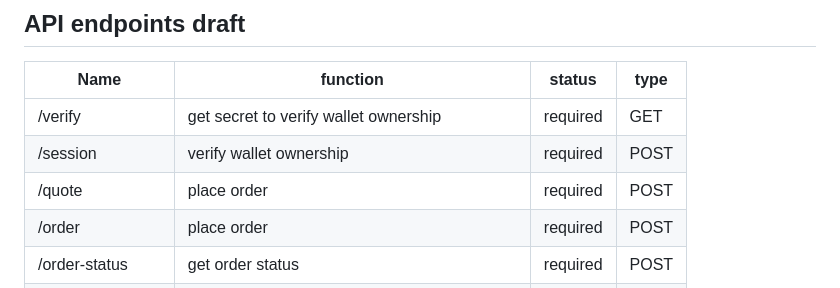
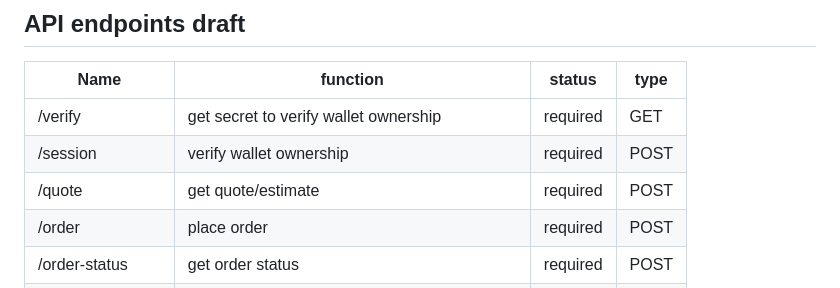
Before and after one commit to breez/fiatlink, a Markdown page: FLS01/README.md, the part around the change. GitHub-like rendering.

```diff
--- a/FLS01/README.md
+++ b/FLS01/README.md
@@ -60,7 +60,7 @@ Alternative options:
 |----------------|-------------------------------------------------|--------|--------|
 | /verify       | get secret to verify wallet ownership            | required | GET  |
 | /session       | verify wallet ownership                         | required | POST |
-| /quote         | place order                                     | required | POST |
+| /quote         | get quote/estimate                              | required | POST |
 | /order         | place order                                     | required | POST |
 | /order-status  | get order status                                | required | POST |
 | /withdrawal    | get lnurlw                                      |required  | POST |
```
